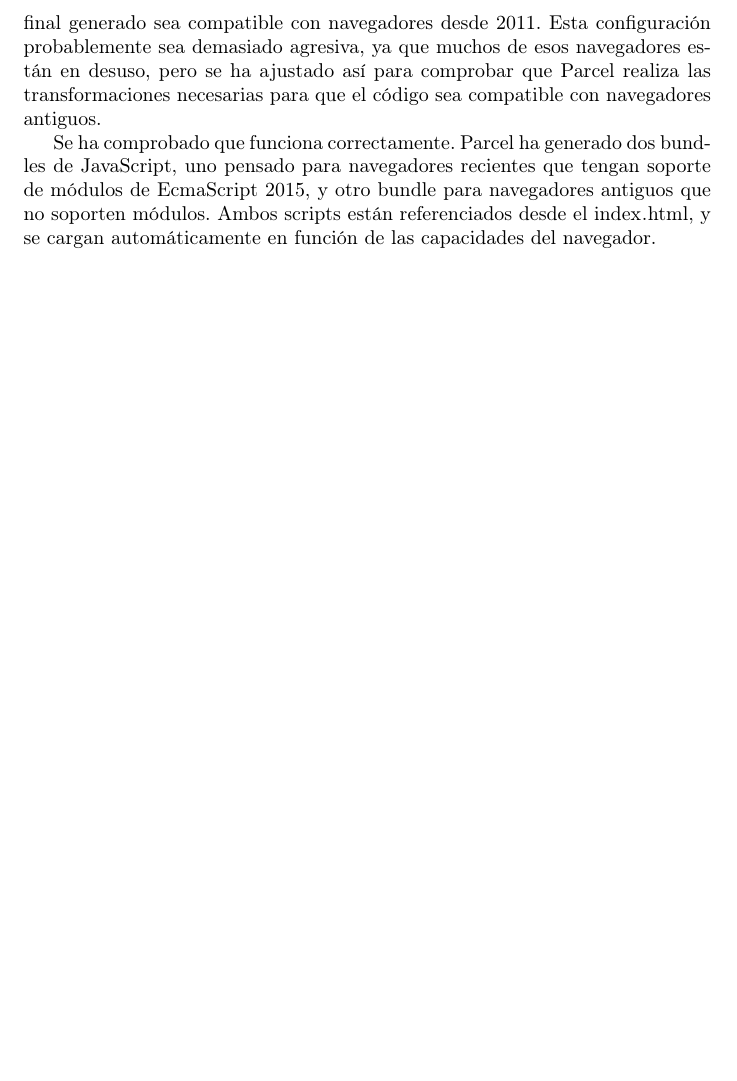
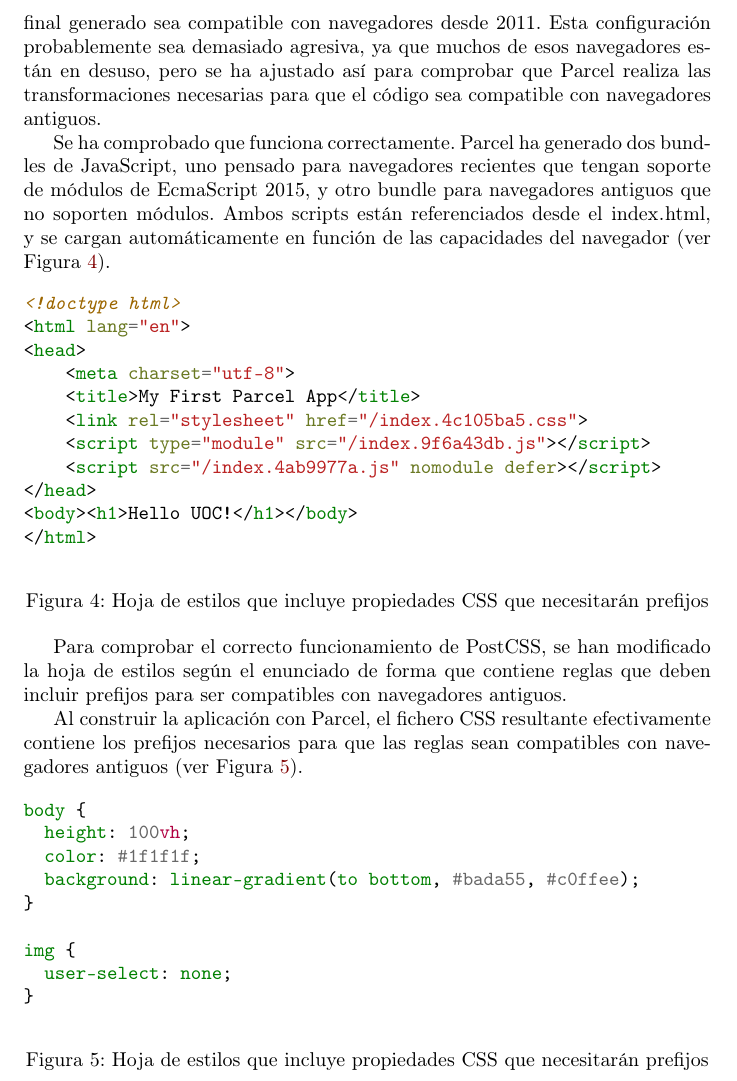
Before and after one commit to DanielRamosAcosta/hhyc-dramosac, a LaTeX document (docs/p1.tex): part of page 6 of 6, cut so that both start at the same text, the shorter picture padded with empty space. Compiled offline with pdfLaTeX.

Commit message:
docs: update p1.tex with additional details on bundle generation and PostCSS modifications

```diff
--- a/docs/p1.tex
+++ b/docs/p1.tex
@@ -104,6 +104,46 @@ Esta configuración probablemente sea demasiado agresiva, ya que muchos de esos
 
 Se ha comprobado que funciona correctamente.
 Parcel ha generado dos bundles de JavaScript, uno pensado para navegadores recientes que tengan soporte de módulos de EcmaScript 2015, y otro bundle para navegadores antiguos que no soporten módulos.
-Ambos scripts están referenciados desde el \lstinline|index.html|, y se cargan automáticamente en función de las capacidades del navegador.
+Ambos scripts están referenciados desde el \lstinline|index.html|, y se cargan automáticamente en función de las capacidades del navegador (ver Figura~\ref{fig:index-html}).
+
+\begin{figure}[h!]
+\begin{minted}{html}
+<!doctype html>
+<html lang="en">
+<head>
+    <meta charset="utf-8">
+    <title>My First Parcel App</title>
+    <link rel="stylesheet" href="/index.4c105ba5.css">
+    <script type="module" src="/index.9f6a43db.js"></script>
+    <script src="/index.4ab9977a.js" nomodule defer></script>
+</head>
+<body><h1>Hello UOC!</h1></body>
+</html>
+\end{minted}
+\caption{Hoja de estilos que incluye propiedades CSS que necesitarán prefijos}
+\label{fig:index-html}
+\end{figure}
+
+Para comprobar el correcto funcionamiento de PostCSS, se han modificado la hoja de estilos según el enunciado de forma que contiene reglas que deben incluir prefijos para ser compatibles con navegadores antiguos.
+
+Al construir la aplicación con Parcel, el fichero CSS resultante efectivamente contiene los prefijos necesarios para que las reglas sean compatibles con navegadores antiguos (ver Figura~\ref{fig:styles-css}).
+
+\begin{figure}[h!]
+\begin{minted}{css}
+body {
+  height: 100vh;
+  color: #1f1f1f;
+  background: linear-gradient(to bottom, #bada55, #c0ffee);
+}
+
+img {
+  user-select: none;
+}
+\end{minted}
+\caption{Hoja de estilos que incluye propiedades CSS que necesitarán prefijos}
+\label{fig:styles-css}
+\end{figure}
+
+
 
 \end{document}
```
